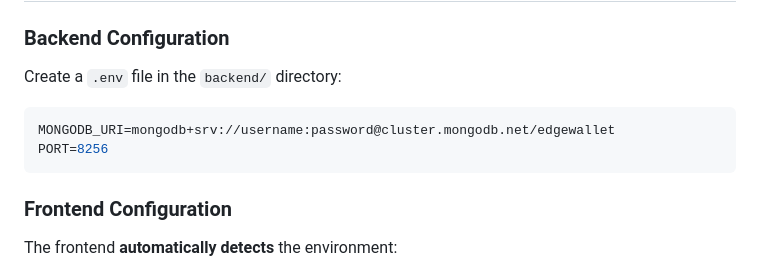
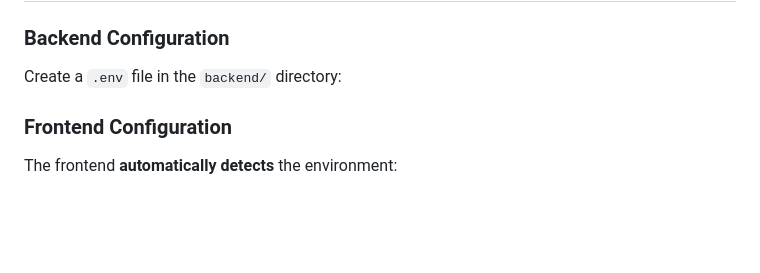
Before and after one commit to F3anny/Top-Up-Pay-Up-System, a Markdown page: EdgeWallet-main/README.md, the part around the change. GitHub-like rendering; blank space fills up the shorter version.

Commit message:
Update README to remove backend config example

````diff
--- a/EdgeWallet-main/README.md
+++ b/EdgeWallet-main/README.md
@@ -154,10 +154,7 @@ Wire the RC522 RFID reader to your ESP8266 (NodeMCU) as follows:
 
 Create a `.env` file in the `backend/` directory:
 
-```env
-MONGODB_URI=mongodb+srv://username:password@cluster.mongodb.net/edgewallet
-PORT=8256
-```
+
 
 ### Frontend Configuration
 
````
